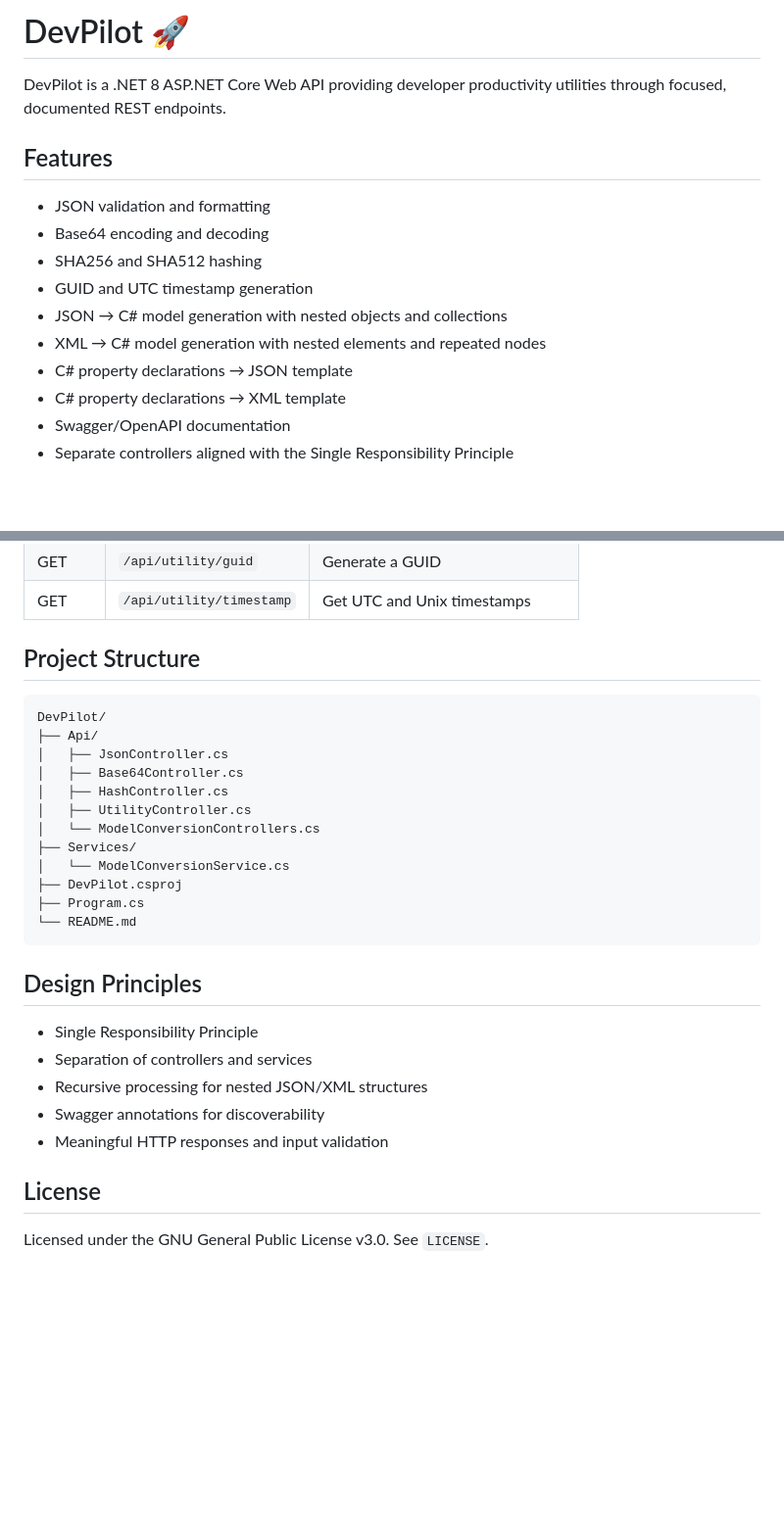
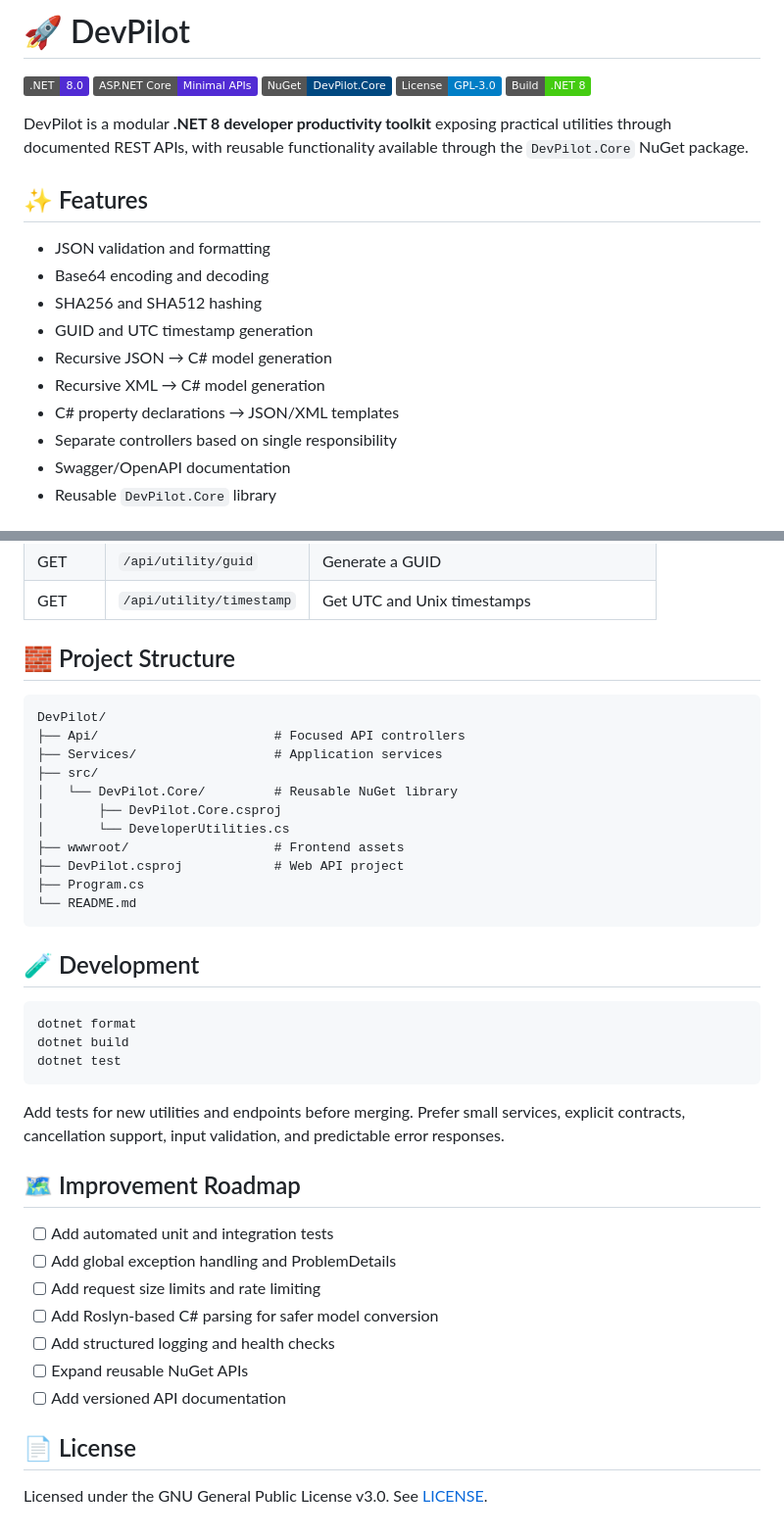
Before and after one commit to azam123/DevPilot, a Markdown page: README.md, 2 parts joined by grey strips. Shown at 98% size. Drawn GitHub-style; badges without logos; blank space fills up the shorter version.

````diff
--- a/README.md
+++ b/README.md
@@ -1,17 +1,23 @@
-# DevPilot 🚀
+# 🚀 DevPilot
 
-DevPilot is a .NET 8 ASP.NET Core Web API providing developer productivity utilities through focused, documented REST endpoints.
+[![.NET 8](https://img.shields.io/badge/.NET-8.0-512BD4?logo=dotnet&logoColor=white)](https://dotnet.microsoft.com/)
+[![ASP.NET Core](https://img.shields.io/badge/ASP.NET%20Core-Minimal%20APIs-512BD4)](https://learn.microsoft.com/aspnet/core/)
+[![NuGet](https://img.shields.io/badge/NuGet-DevPilot.Core-004880?logo=nuget)](https://www.nuget.org/)
+[![License](https://img.shields.io/badge/License-GPL--3.0-blue)](LICENSE)
+[![Build](https://img.shields.io/badge/Build-.NET%208-success)](#development)
 
-## Features
+DevPilot is a modular **.NET 8 developer productivity toolkit** exposing practical utilities through documented REST APIs, with reusable functionality available through the `DevPilot.Core` NuGet package.
+
+## ✨ Features
 
 - JSON validation and formatting
 - Base64 encoding and decoding
 - SHA256 and SHA512 hashing
 - GUID and UTC timestamp generation
-- JSON → C# model generation with nested objects and collections
-- XML → C# model generation with nested elements and repeated nodes
-- C# property declarations → JSON template
-- C# property declarations → XML template
+- Recursive JSON → C# model generation
+- Recursive XML → C# model generation
+- C# property declarations → JSON/XML templates
+- Separate controllers based on single responsibility
 - Swagger/OpenAPI documentation
-- Separate controllers aligned with the Single Responsibility Principle
+- Reusable `DevPilot.Core` library
 
@@ -95,31 +123,42 @@ All conversion endpoints accept:
 | GET | `/api/utility/guid` | Generate a GUID |
 | GET | `/api/utility/timestamp` | Get UTC and Unix timestamps |
 
-## Project Structure
+## 🧱 Project Structure
 
 ```text
 DevPilot/
-├── Api/
-│   ├── JsonController.cs
-│   ├── Base64Controller.cs
-│   ├── HashController.cs
-│   ├── UtilityController.cs
-│   └── ModelConversionControllers.cs
-├── Services/
-│   └── ModelConversionService.cs
-├── DevPilot.csproj
+├── Api/                       # Focused API controllers
+├── Services/                  # Application services
+├── src/
+│   └── DevPilot.Core/         # Reusable NuGet library
+│       ├── DevPilot.Core.csproj
+│       └── DeveloperUtilities.cs
+├── wwwroot/                   # Frontend assets
+├── DevPilot.csproj            # Web API project
 ├── Program.cs
 └── README.md
 ```
 
-## Design Principles
+## 🧪 Development
 
-- Single Responsibility Principle
-- Separation of controllers and services
-- Recursive processing for nested JSON/XML structures
-- Swagger annotations for discoverability
-- Meaningful HTTP responses and input validation
+```bash
+dotnet format
+dotnet build
+dotnet test
+```
 
-## License
+Add tests for new utilities and endpoints before merging. Prefer small services, explicit contracts, cancellation support, input validation, and predictable error responses.
 
-Licensed under the GNU General Public License v3.0. See `LICENSE`.
+## 🗺️ Improvement Roadmap
+
+- [ ] Add automated unit and integration tests
+- [ ] Add global exception handling and ProblemDetails
+- [ ] Add request size limits and rate limiting
+- [ ] Add Roslyn-based C# parsing for safer model conversion
+- [ ] Add structured logging and health checks
+- [ ] Expand reusable NuGet APIs
+- [ ] Add versioned API documentation
+
+## 📄 License
+
+Licensed under the GNU General Public License v3.0. See [LICENSE](LICENSE).
````
Also changed, not shown: other parts of README.md (+69 -47 lines).
